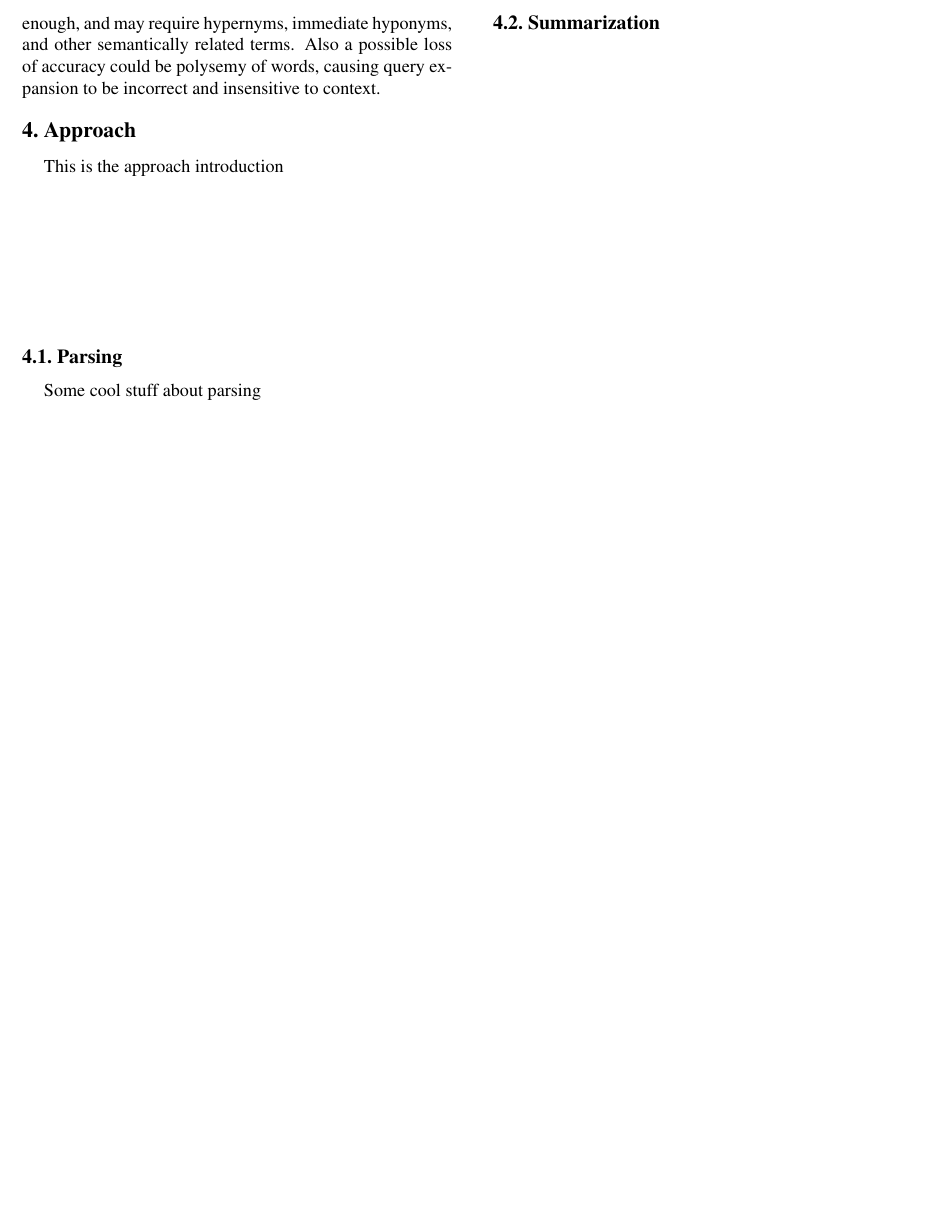
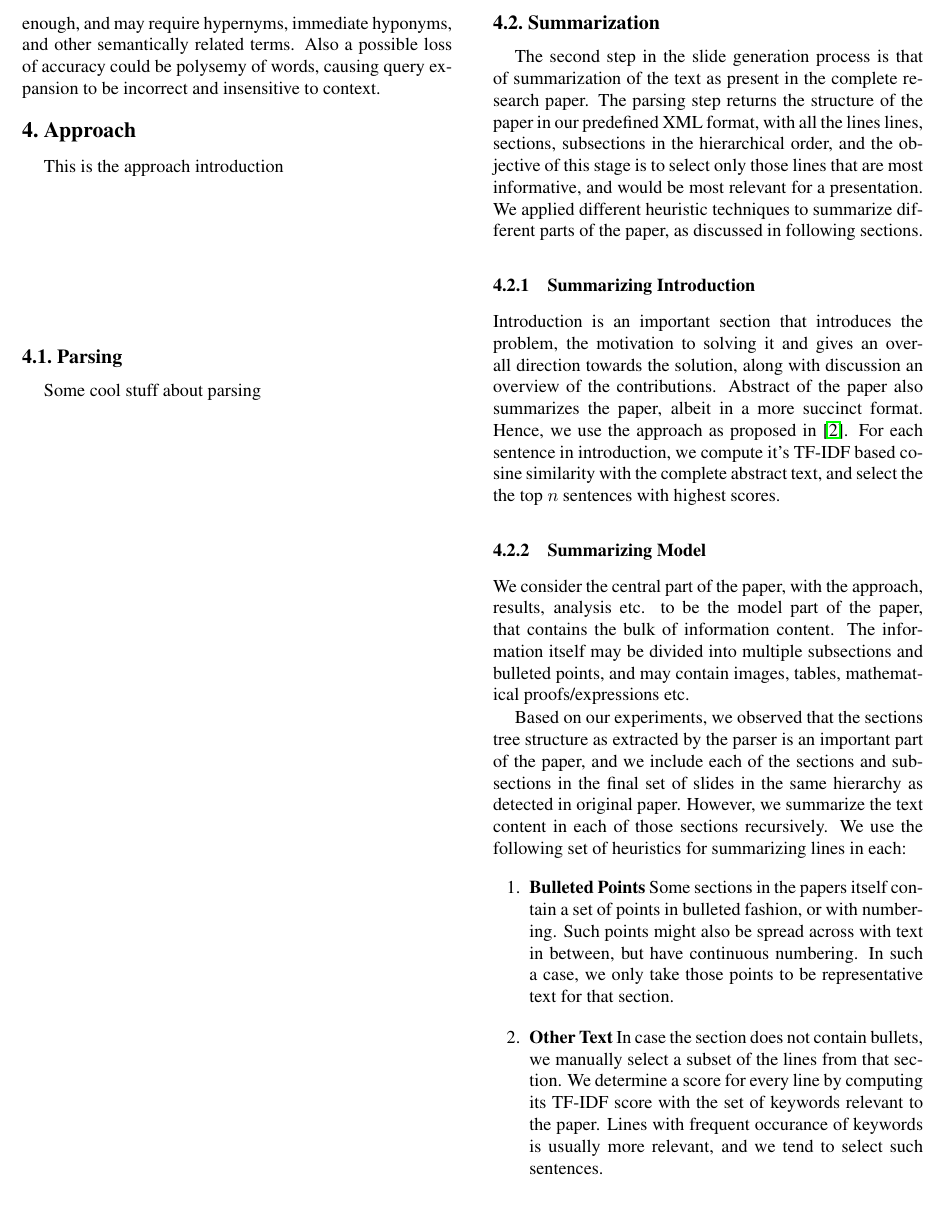
Before and after one commit to arunjvs/HTMLToSlides, a LaTeX paper (docs/final-report/report.tex, which reads docs/final-report/text/approach_sum.tex): part of page 3 of 7, cut so that both start at the same text. Compiled offline with pdfLaTeX.

Commit message:
approach_summary

```diff
--- a/docs/final-report/report.tex
+++ b/docs/final-report/report.tex
@@ -6,6 +6,7 @@
 \usepackage{graphicx}
 \usepackage{amsmath}
 \usepackage{amssymb}
+\usepackage{algorithm2e}
 
 % Include other packages here, before hyperref.
 
--- a/docs/final-report/text/approach_sum.tex
+++ b/docs/final-report/text/approach_sum.tex
@@ -1 +1,40 @@
 \subsection{Summarization}
+
+The second step in the slide generation process is that of summarization of the text
+as present in the complete research paper. The parsing step returns the structure of
+the paper in our predefined XML format, with all the lines lines, sections, subsections
+in the hierarchical order, and the objective of this stage is to select only those lines
+that are most informative, and would be most relevant for a presentation. We applied
+different heuristic techniques to summarize different parts of the paper, as discussed
+in following sections.
+
+\subsubsection{Summarizing Introduction}
+Introduction is an important section that introduces the problem, the motivation to solving it
+and gives an overall direction towards the solution, along with discussion an overview of
+the contributions. Abstract of the paper also summarizes the paper, albeit in a more succinct
+format. Hence, we use the approach as proposed in \cite{sravanthi}. For each sentence
+in introduction, we compute it's TF-IDF based cosine similarity with the complete abstract
+text, and select the the top $n$ sentences with highest scores.
+
+\subsubsection{Summarizing Model}
+We consider the central part of the paper, with the approach, results, analysis etc.
+to be the model part of the paper, that contains the bulk of information content.
+The information itself may be divided into multiple subsections and bulleted points,
+and may contain images, tables, mathematical proofs/expressions etc.
+
+Based on our experiments, we observed that the sections tree structure as extracted
+by the parser is an important part of the paper, and we include each of the sections
+and subsections in the final set of slides in the same hierarchy as detected
+in original paper. However, we summarize the text content in each of those sections
+recursively. We use the following set of heuristics for summarizing lines in each:
+\begin{enumerate}
+	\item \textbf{Bulleted Points} Some sections in the papers itself contain a set of
+	points in bulleted fashion, or with numbering. Such points might also be spread
+	across with text in between, but have continuous numbering. In such a case, we
+	only take those points to be representative text for that section.
+	\item \textbf{Other Text} In case the section does not contain bullets, we manually
+	select a subset of the lines from that section. We determine a score for every line
+	by computing its TF-IDF score with the set of keywords relevant to the paper.
+	Lines with frequent occurance of keywords is usually more relevant, and
+	we tend to select such sentences.
+	\item \textbf{Boosting image references} Since images are an important
@@ -1,0 +44 @@
+\end{enumerate}
```
Also changed, not shown: docs/final-report/report.pdf, docs/final-report/text/approach_sum.tex (36 more changed lines), 1 other file.
